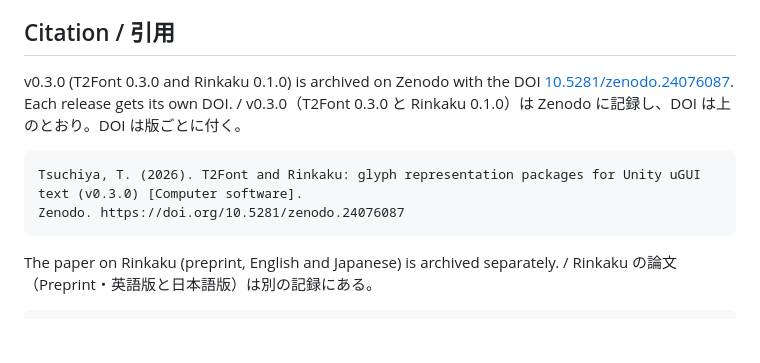
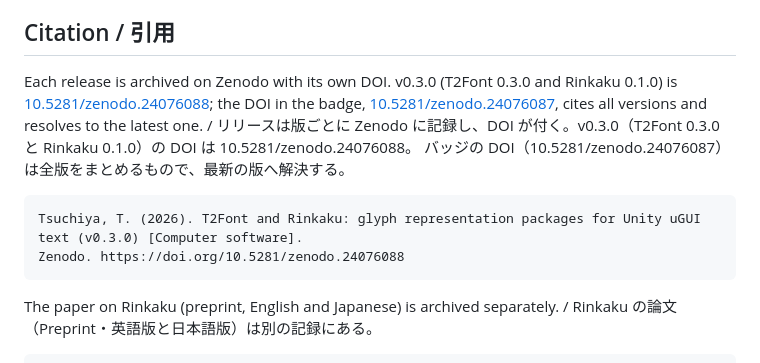
Before and after one commit to t-tutiya/T2font, a Markdown page: README.md, the part around the change. Rendered like a GitHub page; blank space fills up the shorter version.

Commit message:
README の v0.3.0 の DOI を版の DOI（10.5281/zenodo.24076088）に直す
- Zenodo の API で確かめると、10.5281/zenodo.24076087 は全版をまとめる DOI（最新の版へ解決する）で、v0.3.0 の版の DOI は 24076088
- バッジは全版の DOI のまま（常に最新を指す）。引用の例と本文の説明を版の DOI にし、2 つの違いを書く

Co-Authored-By: Claude Opus 5.5 <noreply@anthropic.com>
Claude-Session: https://claude.ai/code/session_018XSTjjDfyBR8ApqnPkCJ4r

````diff
--- a/README.md
+++ b/README.md
@@ -30,13 +30,15 @@ https://github.com/t-tutiya/T2font.git?path=/Packages/info.someiyoshino.rinkaku#
 
 ## Citation / 引用
 
-v0.3.0 (T2Font 0.3.0 and Rinkaku 0.1.0) is archived on Zenodo with the DOI
-[10.5281/zenodo.24076087](https://doi.org/10.5281/zenodo.24076087). Each release gets its own DOI. /
-v0.3.0（T2Font 0.3.0 と Rinkaku 0.1.0）は Zenodo に記録し、DOI は上のとおり。DOI は版ごとに付く。
+Each release is archived on Zenodo with its own DOI. v0.3.0 (T2Font 0.3.0 and Rinkaku 0.1.0) is
+[10.5281/zenodo.24076088](https://doi.org/10.5281/zenodo.24076088); the DOI in the badge,
+[10.5281/zenodo.24076087](https://doi.org/10.5281/zenodo.24076087), cites all versions and resolves to the latest one. /
+リリースは版ごとに Zenodo に記録し、DOI が付く。v0.3.0（T2Font 0.3.0 と Rinkaku 0.1.0）の DOI は 10.5281/zenodo.24076088。
+バッジの DOI（10.5281/zenodo.24076087）は全版をまとめるもので、最新の版へ解決する。
 
 ```
 Tsuchiya, T. (2026). T2Font and Rinkaku: glyph representation packages for Unity uGUI text (v0.3.0) [Computer software].
-Zenodo. https://doi.org/10.5281/zenodo.24076087
+Zenodo. https://doi.org/10.5281/zenodo.24076088
 ```
 
 The paper on Rinkaku (preprint, English and Japanese) is archived separately. /
````
